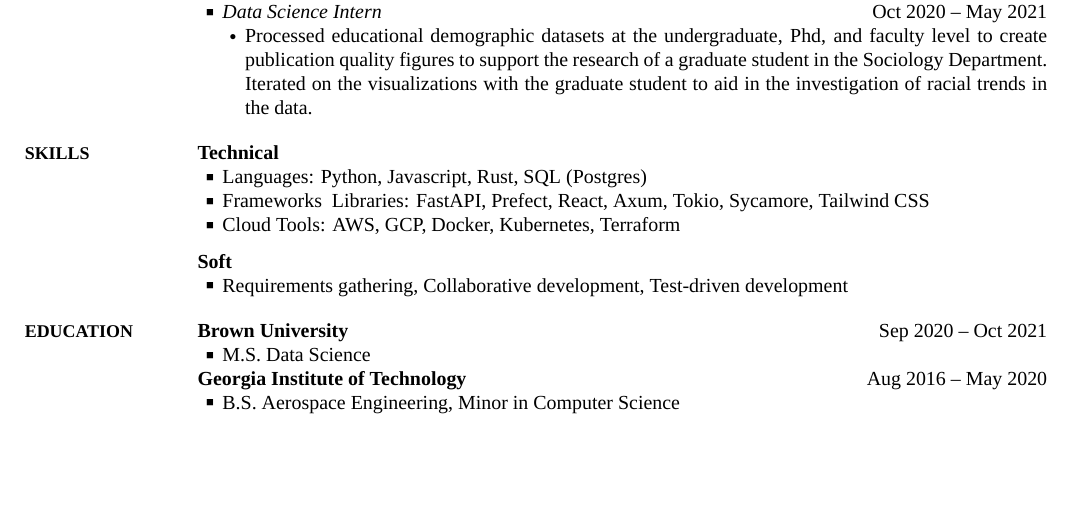
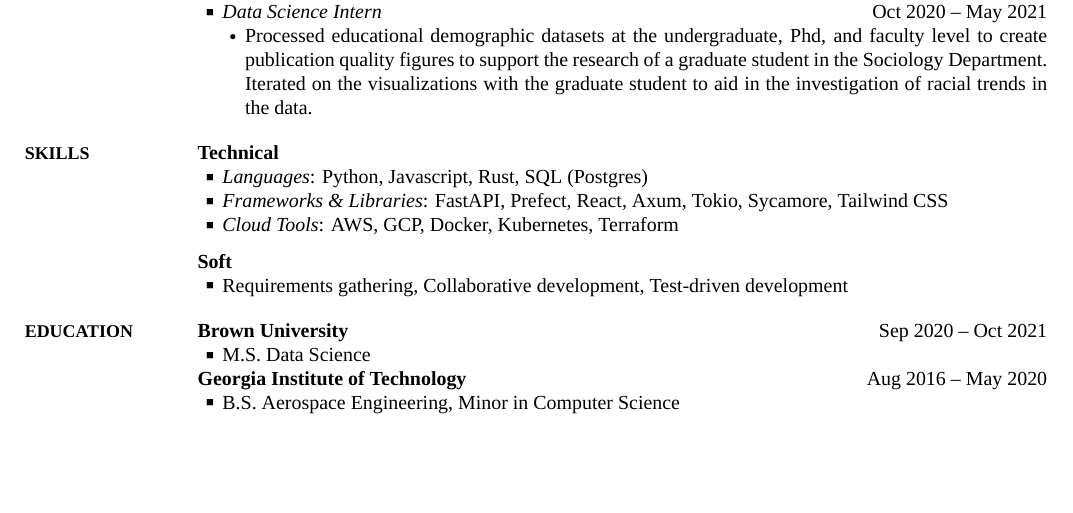
Before and after one commit to maitreyakv/maitreyakv.github.io, a LaTeX CV (resume/main.tex): part of the page, cut so that both start at the same text. The pictures show the PDF file resume/maitreyakv-resume.pdf that the author committed with the source.

Commit message:
fix: corrections to resume

```diff
--- a/resume/main.tex
+++ b/resume/main.tex
@@ -121,9 +121,9 @@ Processed educational demographic datasets at the undergraduate, Phd, and facult
 {PDF:Skills}
 
 \Entry \textbf{Technical}
-  \BulletItem Languages: Python, Javascript, Rust, SQL (Postgres)
-  \BulletItem Frameworks & Libraries: FastAPI, Prefect, React, Axum, Tokio, Sycamore, Tailwind CSS
-  \BulletItem Cloud Tools: AWS, GCP, Docker, Kubernetes, Terraform
+  \BulletItem \textit{Languages}: Python, Javascript, Rust, SQL (Postgres)
+  \BulletItem \textit{Frameworks \& Libraries}: FastAPI, Prefect, React, Axum, Tokio, Sycamore, Tailwind CSS
+  \BulletItem \textit{Cloud Tools}: AWS, GCP, Docker, Kubernetes, Terraform
 
 \BigGap
 
```
Also changed, not shown: resume/maitreyakv-resume.pdf.
